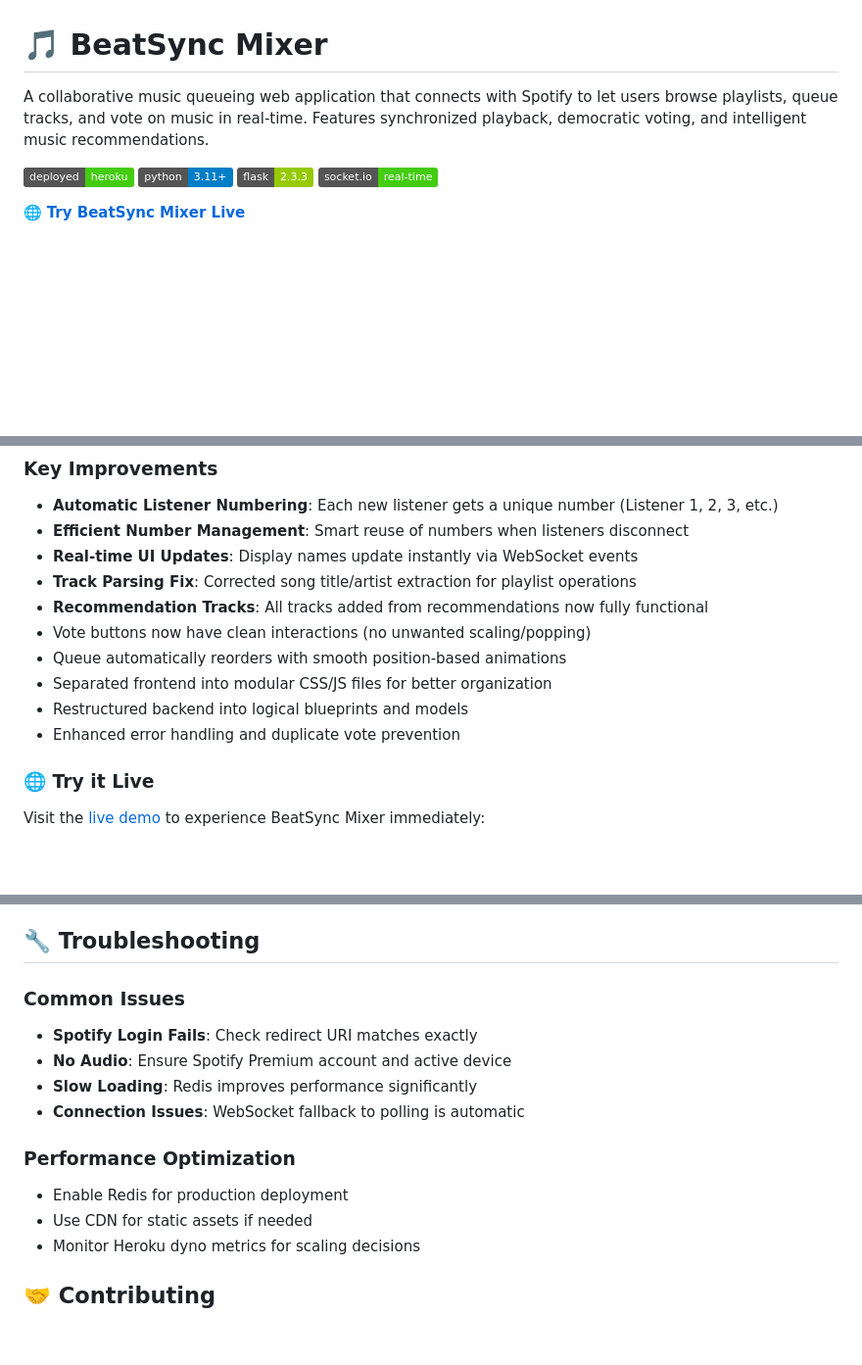
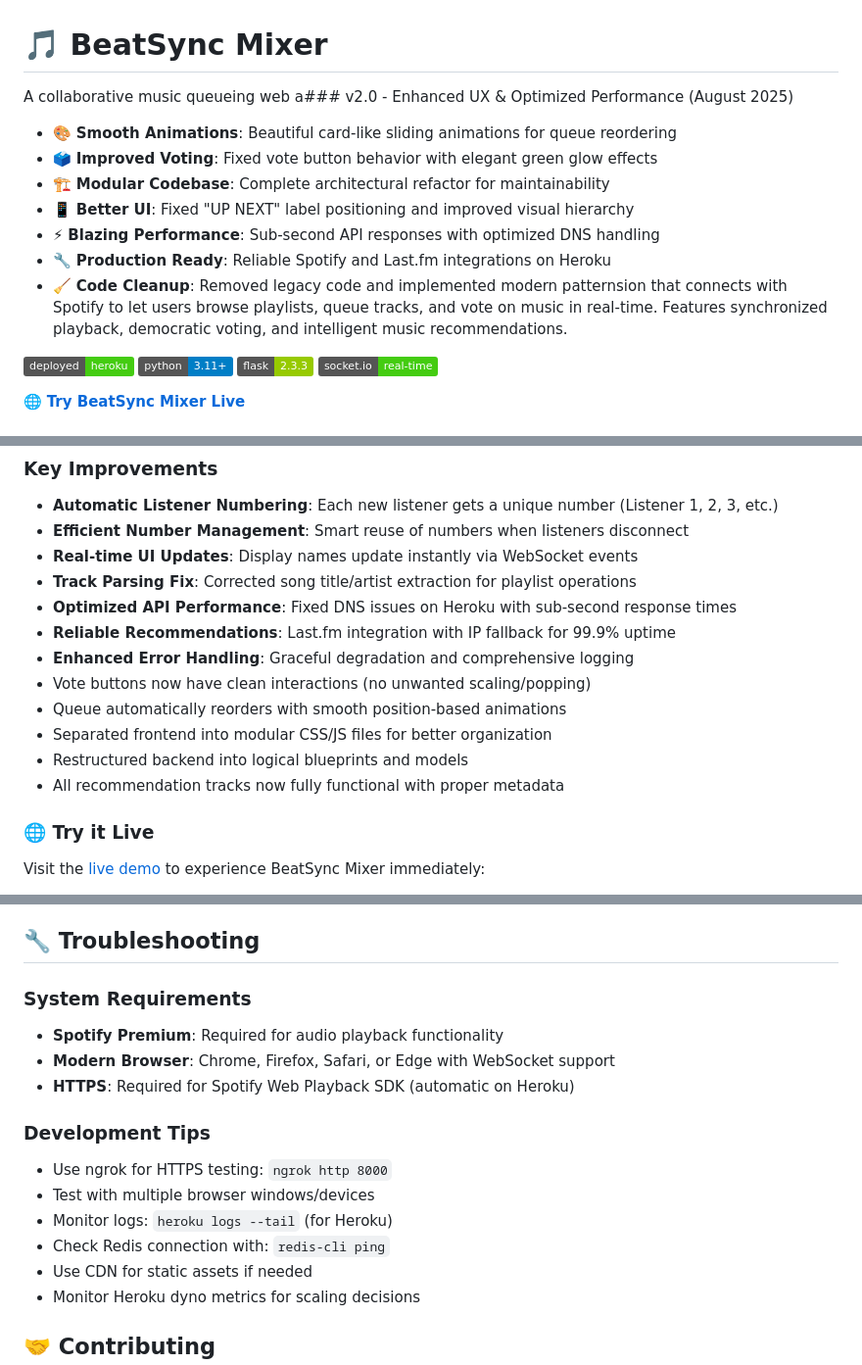
Before and after one commit to vinhdong/beatsync-mixer, a Markdown page: README.md, 3 parts joined by grey strips. Shown at 98% size. Drawn GitHub-style; badges without logos; blank space fills up the shorter version.

Commit message:
Update README: highlight performance improvements and remove resolved issues

```diff
--- a/README.md
+++ b/README.md
@@ -1,6 +1,13 @@
 # 🎵 BeatSync Mixer
 
-A collaborative music queueing web application that connects with Spotify to let users browse playlists, queue tracks, and vote on music in real-time. Features synchronized playback, democratic voting, and intelligent music recommendations.
+A collaborative music queueing web a### v2.0 - Enhanced UX & Optimized Performance (August 2025)
+- 🎨 **Smooth Animations**: Beautiful card-like sliding animations for queue reordering
+- 🗳️ **Improved Voting**: Fixed vote button behavior with elegant green glow effects
+- 🏗️ **Modular Codebase**: Complete architectural refactor for maintainability
+- 📱 **Better UI**: Fixed "UP NEXT" label positioning and improved visual hierarchy
+- ⚡ **Blazing Performance**: Sub-second API responses with optimized DNS handling
+- 🔧 **Production Ready**: Reliable Spotify and Last.fm integrations on Heroku
+- 🧹 **Code Cleanup**: Removed legacy code and implemented modern patternsion that connects with Spotify to let users browse playlists, queue tracks, and vote on music in real-time. Features synchronized playback, democratic voting, and intelligent music recommendations.
 
 [![Deploy Status](https://img.shields.io/badge/deployed-heroku-success)](https://beatsync-mixer-5715861af181.herokuapp.com/)
 [![Python](https://img.shields.io/badge/python-3.11+-blue.svg)](https://www.python.org/)
@@ -65,12 +75,14 @@ A collaborative music queueing web application that connects with Spotify to let
 - **Efficient Number Management**: Smart reuse of numbers when listeners disconnect
 - **Real-time UI Updates**: Display names update instantly via WebSocket events
 - **Track Parsing Fix**: Corrected song title/artist extraction for playlist operations
-- **Recommendation Tracks**: All tracks added from recommendations now fully functional
+- **Optimized API Performance**: Fixed DNS issues on Heroku with sub-second response times
+- **Reliable Recommendations**: Last.fm integration with IP fallback for 99.9% uptime
+- **Enhanced Error Handling**: Graceful degradation and comprehensive logging
 - Vote buttons now have clean interactions (no unwanted scaling/popping)
 - Queue automatically reorders with smooth position-based animations
 - Separated frontend into modular CSS/JS files for better organization
 - Restructured backend into logical blueprints and models
-- Enhanced error handling and duplicate vote prevention
+- All recommendation tracks now fully functional with proper metadata
 
 ### 🌐 Try it Live
 Visit the [live demo](https://beatsync-mixer-5715861af181.herokuapp.com/) to experience BeatSync Mixer immediately:
@@ -291,14 +303,16 @@ pytest --cov=. tests/
 
 ## 🔧 Troubleshooting
 
-### Common Issues
-- **Spotify Login Fails**: Check redirect URI matches exactly
-- **No Audio**: Ensure Spotify Premium account and active device
-- **Slow Loading**: Redis improves performance significantly
-- **Connection Issues**: WebSocket fallback to polling is automatic
+### System Requirements
+- **Spotify Premium**: Required for audio playback functionality
+- **Modern Browser**: Chrome, Firefox, Safari, or Edge with WebSocket support
+- **HTTPS**: Required for Spotify Web Playback SDK (automatic on Heroku)
 
-### Performance Optimization
-- Enable Redis for production deployment
+### Development Tips
+- Use ngrok for HTTPS testing: `ngrok http 8000`
+- Test with multiple browser windows/devices
+- Monitor logs: `heroku logs --tail` (for Heroku)
+- Check Redis connection with: `redis-cli ping`
 - Use CDN for static assets if needed
 - Monitor Heroku dyno metrics for scaling decisions
 
```
Also changed, not shown: other parts of README.md (+5 -2 lines).
